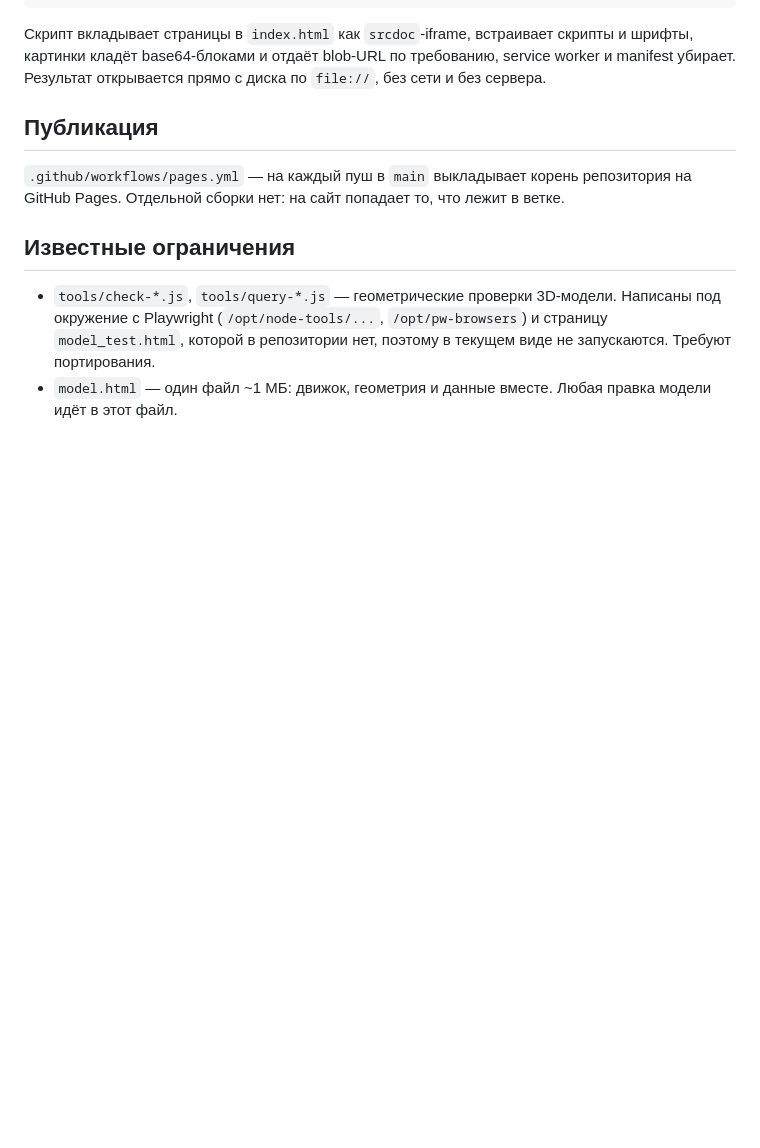
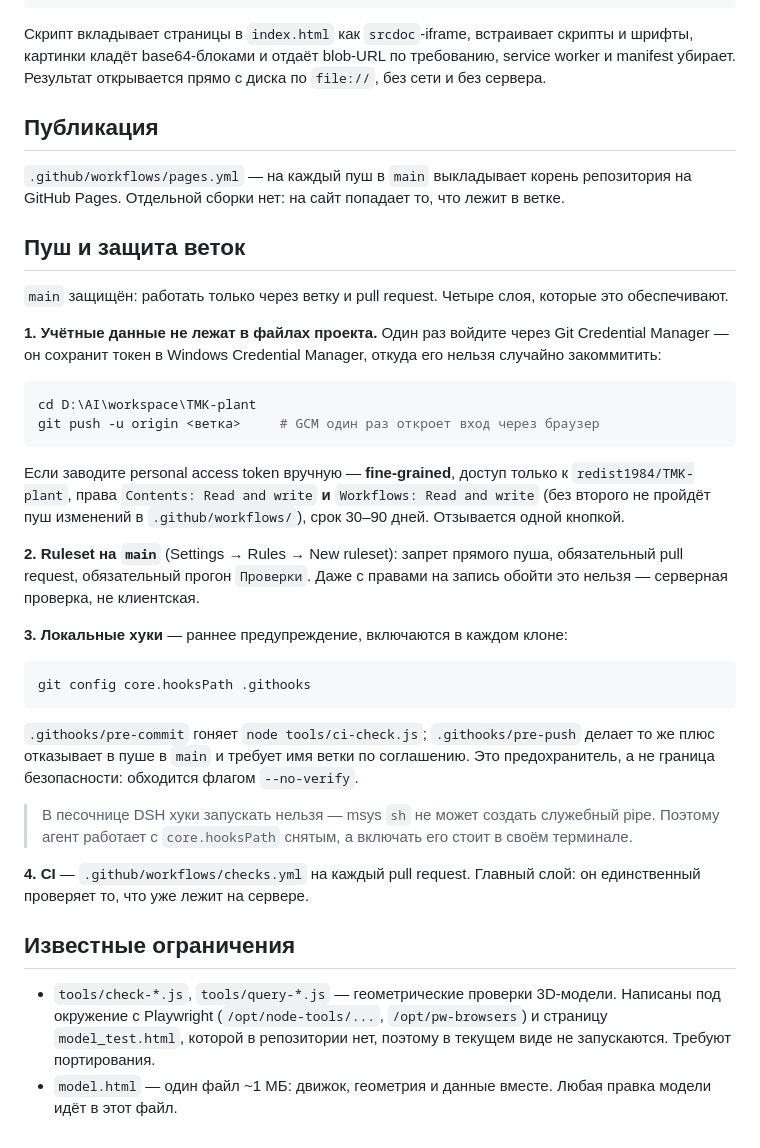
Before and after one commit to redist1984/TMK-plant, a Markdown page: README.md, the part around the change. GitHub-like rendering; blank space fills up the shorter version.

Commit message:
docs: описать схему безопасного пуша
Четыре слоя: токен только в Windows Credential Manager, ruleset на main,
локальные хуки, CI на pull request. Отдельно отмечено, что для правки
.github/workflows/ нужен scope Workflows.

````diff
--- a/README.md
+++ b/README.md
@@ -100,6 +100,47 @@ python tools/build_offline.py --with-pdf       # + все PDF внутри (~230
 репозитория на GitHub Pages. Отдельной сборки нет: на сайт попадает то, что
 лежит в ветке.
 
+## Пуш и защита веток
+
+`main` защищён: работать только через ветку и pull request. Четыре слоя,
+которые это обеспечивают.
+
+**1. Учётные данные не лежат в файлах проекта.** Один раз войдите через
+Git Credential Manager — он сохранит токен в Windows Credential Manager,
+откуда его нельзя случайно закоммитить:
+
+```powershell
+cd D:\AI\workspace\TMK-plant
+git push -u origin <ветка>     # GCM один раз откроет вход через браузер
+```
+
+Если заводите personal access token вручную — **fine-grained**, доступ
+только к `redist1984/TMK-plant`, права `Contents: Read and write` **и**
+`Workflows: Read and write` (без второго не пройдёт пуш изменений в
+`.github/workflows/`), срок 30–90 дней. Отзывается одной кнопкой.
+
+**2. Ruleset на `main`** (Settings → Rules → New ruleset): запрет прямого
+пуша, обязательный pull request, обязательный прогон `Проверки`. Даже с
+правами на запись обойти это нельзя — серверная проверка, не клиентская.
+
+**3. Локальные хуки** — раннее предупреждение, включаются в каждом клоне:
+
+```powershell
+git config core.hooksPath .githooks
+```
+
+`.githooks/pre-commit` гоняет `node tools/ci-check.js`;
+`.githooks/pre-push` делает то же плюс отказывает в пуше в `main` и требует
+имя ветки по соглашению. Это предохранитель, а не граница безопасности:
+обходится флагом `--no-verify`.
+
+> В песочнице DSH хуки запускать нельзя — msys `sh` не может создать
+> служебный pipe. Поэтому агент работает с `core.hooksPath` снятым, а
+> включать его стоит в своём терминале.
+
+**4. CI** — `.github/workflows/checks.yml` на каждый pull request. Главный
+слой: он единственный проверяет то, что уже лежит на сервере.
+
 ## Известные ограничения
 
 - `tools/check-*.js`, `tools/query-*.js` — геометрические проверки 3D-модели.
````
